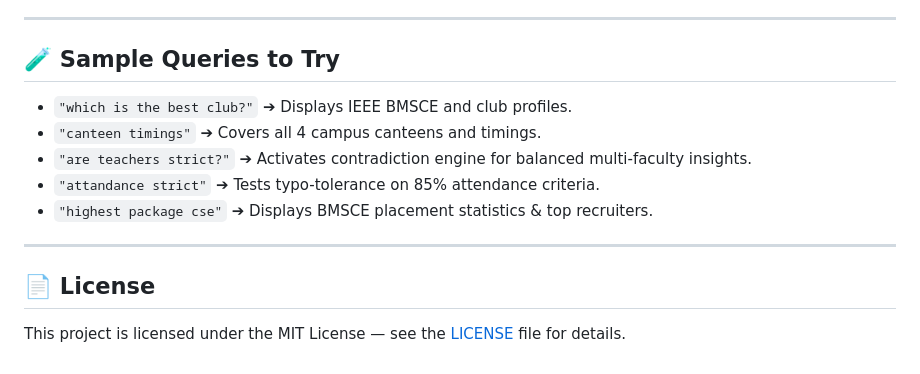
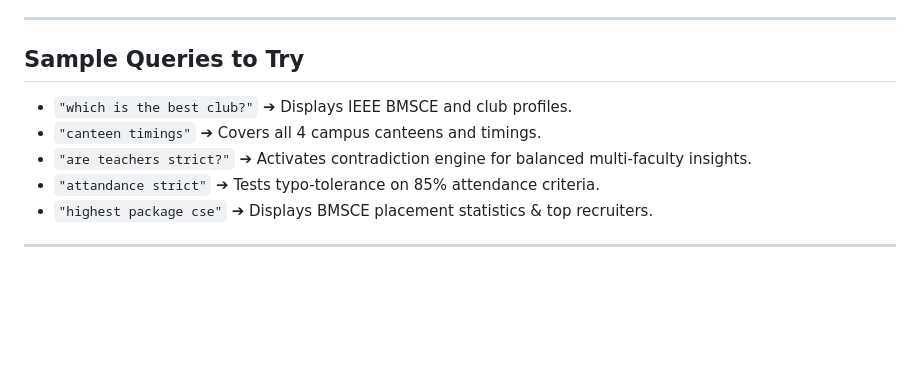
Before and after one commit to Harshita-Shreevastav/BMSCE-Chatbox-Assistant, a Markdown page: README.md, the part around one of its changes. Rendered like a GitHub page; blank space fills up the shorter version.

```diff
--- a/README.md
+++ b/README.md
@@ -144,7 +144,7 @@ Open your browser and navigate to **`http://localhost:5000`**.
 
 ---
 
-## 🧪 Sample Queries to Try
+##  Sample Queries to Try
 
 - `"which is the best club?"` ➔ Displays IEEE BMSCE and club profiles.
 - `"canteen timings"` ➔ Covers all 4 campus canteens and timings.
@@ -153,6 +153,3 @@ Open your browser and navigate to **`http://localhost:5000`**.
 - `"highest package cse"` ➔ Displays BMSCE placement statistics & top recruiters.
 
 ---
-
-## 📄 License
-This project is licensed under the MIT License — see the [LICENSE](LICENSE) file for details.
```
Also changed, not shown: other parts of README.md (+7 -7 lines).
